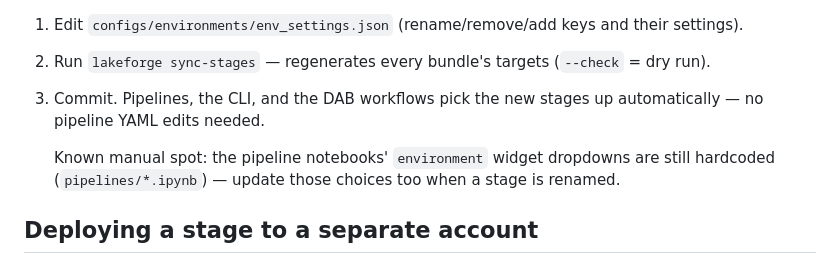
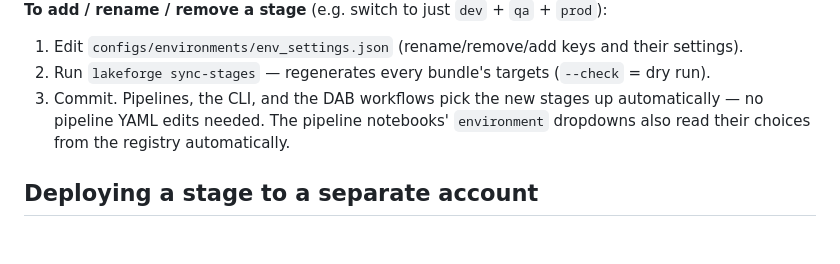
Before and after one commit to jayarampogakula/lakeforge, a Markdown page: azure-pipelines/README.md, the part around the change. Rendered like a GitHub page; blank space fills up the shorter version.

```diff
--- a/azure-pipelines/README.md
+++ b/azure-pipelines/README.md
@@ -22,10 +22,8 @@ its top-level keys are the stages, its values hold each stage's catalogs/schemas
 1. Edit `configs/environments/env_settings.json` (rename/remove/add keys and their settings).
 2. Run `lakeforge sync-stages` — regenerates every bundle's targets (`--check` = dry run).
 3. Commit. Pipelines, the CLI, and the DAB workflows pick the new stages up automatically —
-   no pipeline YAML edits needed.
-
-   Known manual spot: the pipeline notebooks' `environment` widget dropdowns are still
-   hardcoded (`pipelines/*.ipynb`) — update those choices too when a stage is renamed.
+   no pipeline YAML edits needed. The pipeline notebooks' `environment` dropdowns
+   also read their choices from the registry automatically.
 
 ## Deploying a stage to a separate account
 
```
Also changed, not shown: .github/README.md (+2 -4 lines).
